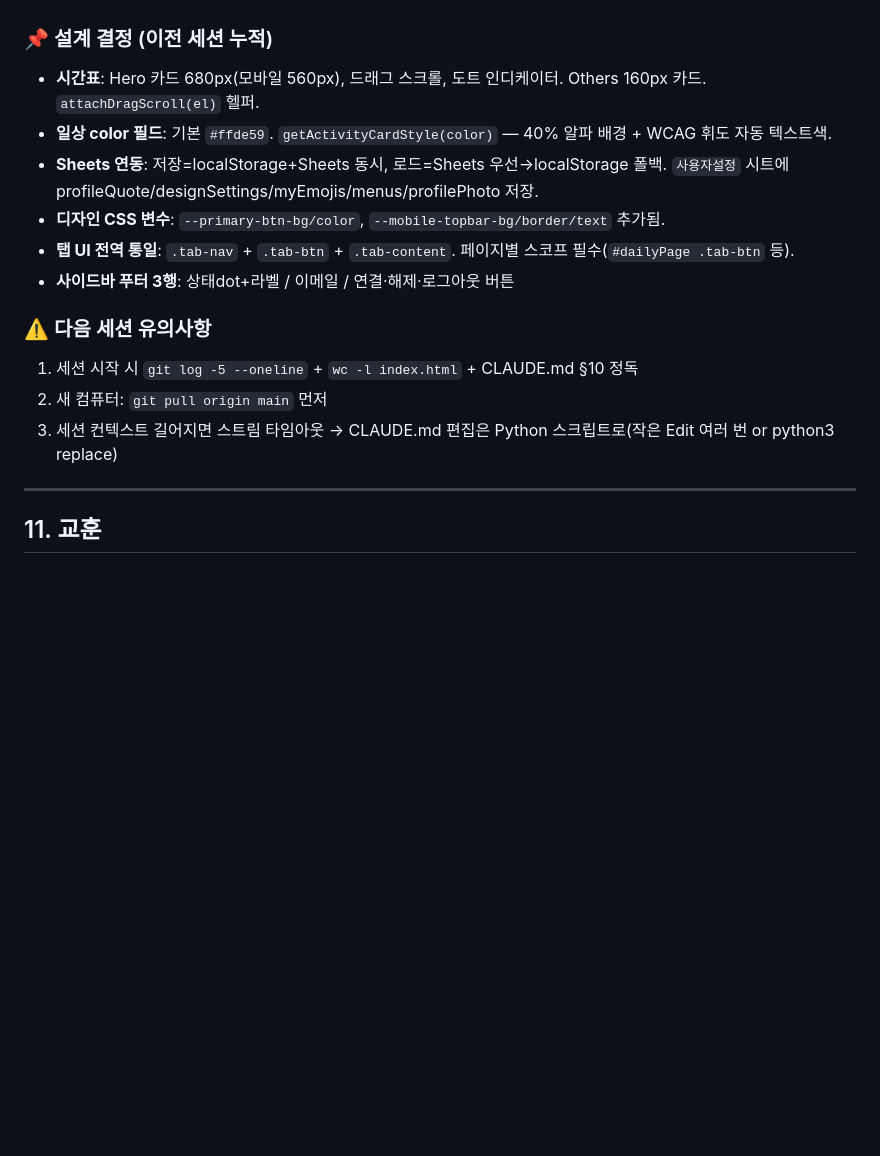
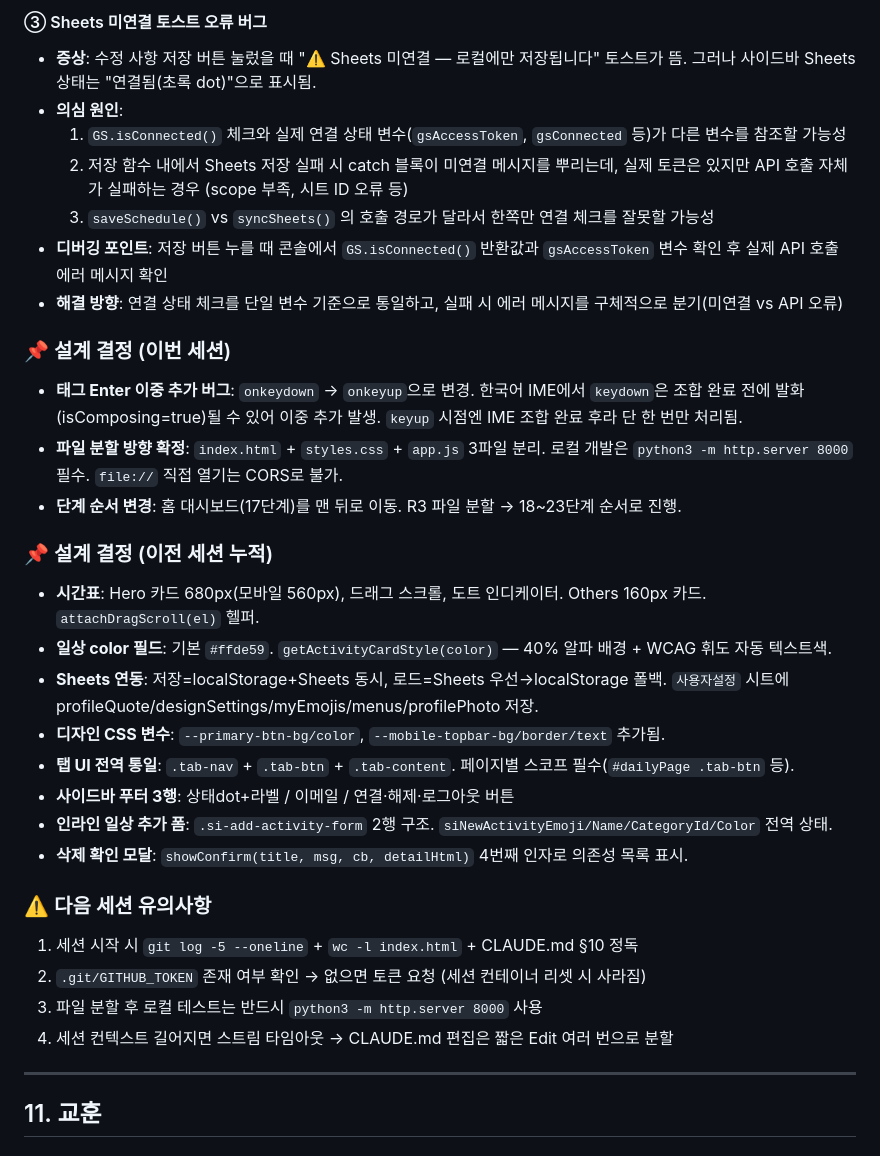
Before and after one commit to beybusiness-bit/bey-manager, a Markdown page: CLAUDE.md, the part around one of its changes. GitHub-like rendering; blank space fills up the shorter version.

Commit message:
docs: 피드백 저장 + 단계 재정렬 + §10 업데이트 (태그색상/인라인폼/Sheets버그 대기 피드백)

```diff
--- a/CLAUDE.md
+++ b/CLAUDE.md
@@ -611,3 +627,17 @@ sh /home/user/bey-manager/.git/push.sh origin main
+#### ③ Sheets 미연결 토스트 오류 버그
+- **증상**: 수정 사항 저장 버튼 눌렀을 때 "⚠️ Sheets 미연결 — 로컬에만 저장됩니다" 토스트가 뜸. 그러나 사이드바 Sheets 상태는 "연결됨(초록 dot)"으로 표시됨.
+- **의심 원인**:
+  1. `GS.isConnected()` 체크와 실제 연결 상태 변수(`gsAccessToken`, `gsConnected` 등)가 다른 변수를 참조할 가능성
+  2. 저장 함수 내에서 Sheets 저장 실패 시 catch 블록이 미연결 메시지를 뿌리는데, 실제 토큰은 있지만 API 호출 자체가 실패하는 경우 (scope 부족, 시트 ID 오류 등)
+  3. `saveSchedule()` vs `syncSheets()` 의 호출 경로가 달라서 한쪽만 연결 체크를 잘못할 가능성
+- **디버깅 포인트**: 저장 버튼 누를 때 콘솔에서 `GS.isConnected()` 반환값과 `gsAccessToken` 변수 확인 후 실제 API 호출 에러 메시지 확인
+- **해결 방향**: 연결 상태 체크를 단일 변수 기준으로 통일하고, 실패 시 에러 메시지를 구체적으로 분기(미연결 vs API 오류)
+
+### 📌 설계 결정 (이번 세션)
+
+- **태그 Enter 이중 추가 버그**: `onkeydown` → `onkeyup`으로 변경. 한국어 IME에서 `keydown`은 조합 완료 전에 발화(isComposing=true)될 수 있어 이중 추가 발생. `keyup` 시점엔 IME 조합 완료 후라 단 한 번만 처리됨.
+- **파일 분할 방향 확정**: `index.html` + `styles.css` + `app.js` 3파일 분리. 로컬 개발은 `python3 -m http.server 8000` 필수. `file://` 직접 열기는 CORS로 불가.
+- **단계 순서 변경**: 홈 대시보드(17단계)를 맨 뒤로 이동. R3 파일 분할 → 18~23단계 순서로 진행.
 
 ### 📌 설계 결정 (이전 세션 누적)
 
@@ -617,12 +647,15 @@ sh /home/user/bey-manager/.git/push.sh origin main
 - **디자인 CSS 변수**: `--primary-btn-bg/color`, `--mobile-topbar-bg/border/text` 추가됨.
 - **탭 UI 전역 통일**: `.tab-nav` + `.tab-btn` + `.tab-content`. 페이지별 스코프 필수(`#dailyPage .tab-btn` 등).
 - **사이드바 푸터 3행**: 상태dot+라벨 / 이메일 / 연결·해제·로그아웃 버튼
+- **인라인 일상 추가 폼**: `.si-add-activity-form` 2행 구조. `siNewActivityEmoji/Name/CategoryId/Color` 전역 상태.
+- **삭제 확인 모달**: `showConfirm(title, msg, cb, detailHtml)` 4번째 인자로 의존성 목록 표시.
 
 ### ⚠️ 다음 세션 유의사항
 
 1. 세션 시작 시 `git log -5 --oneline` + `wc -l index.html` + CLAUDE.md §10 정독
-2. 새 컴퓨터: `git pull origin main` 먼저
-3. 세션 컨텍스트 길어지면 스트림 타임아웃 → CLAUDE.md 편집은 Python 스크립트로(작은 Edit 여러 번 or python3 replace)
+2. `.git/GITHUB_TOKEN` 존재 여부 확인 → 없으면 토큰 요청 (세션 컨테이너 리셋 시 사라짐)
+3. 파일 분할 후 로컬 테스트는 반드시 `python3 -m http.server 8000` 사용
+4. 세션 컨텍스트 길어지면 스트림 타임아웃 → CLAUDE.md 편집은 짧은 Edit 여러 번으로 분할
 ---
 
 ## 11. 교훈
```
Also changed, not shown: other parts of CLAUDE.md (+35 -19 lines).
